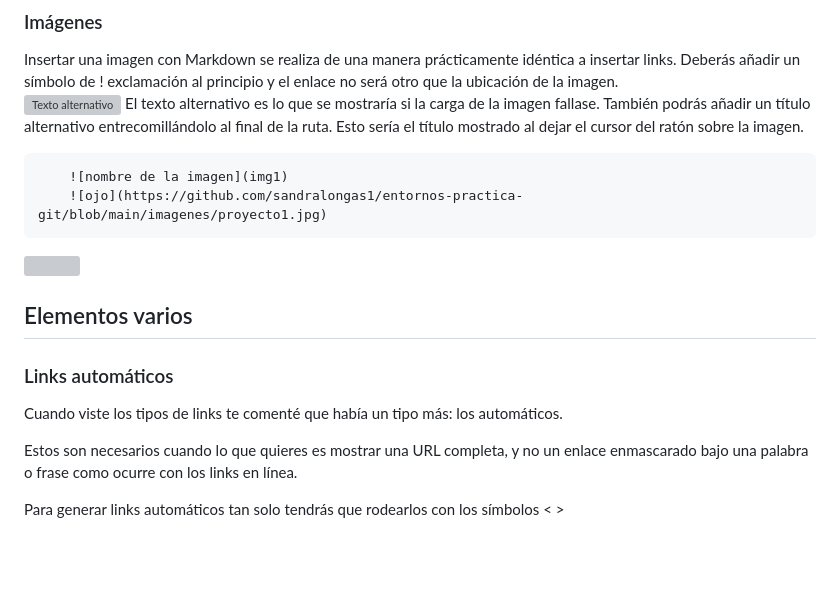
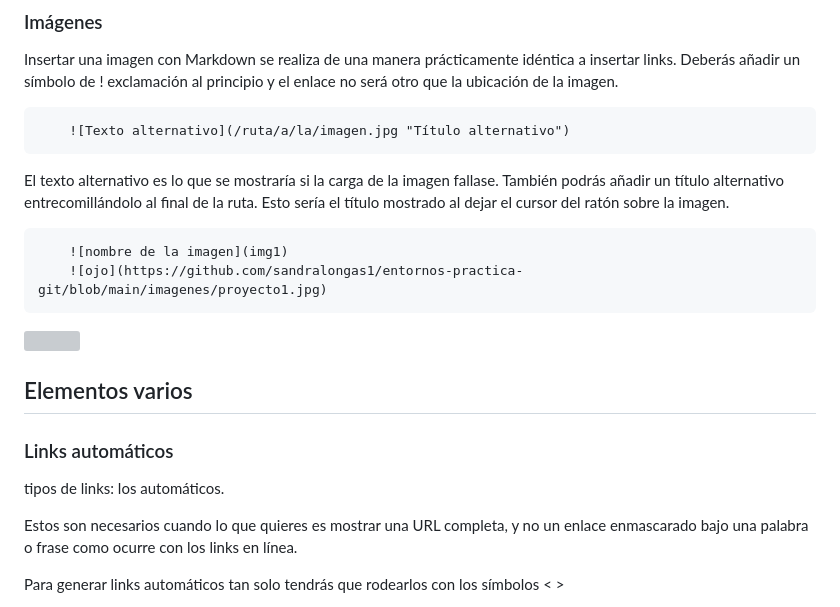
Before and after one commit to sandralongas1/entornos-practica-git, a Markdown page: demo-markdown.md, the part around the change. Drawn GitHub-style; blank space fills up the shorter version; grey boxes are pictures that could not be loaded.

```diff
--- a/demo-markdown.md
+++ b/demo-markdown.md
@@ -192,6 +192,7 @@ La otra manera de añadir código en Markdown es comenzar el párrafo con cuatro
 ### Imágenes
 Insertar una imagen con Markdown se realiza de una manera prácticamente idéntica a insertar links.
 Deberás añadir un símbolo de ! exclamación al principio y el enlace no será otro que la ubicación de la imagen.
+
         ![Texto alternativo](/ruta/a/la/imagen.jpg "Título alternativo")
 El texto alternativo es lo que se mostraría si la carga de la imagen fallase.
 También podrás añadir un título alternativo entrecomillándolo al final de la ruta. Esto sería el título mostrado al dejar el cursor del ratón sobre la imagen.
@@ -203,7 +204,7 @@ También podrás añadir un título alternativo entrecomillándolo al final de l
 
 ## Elementos varios
 ### Links automáticos
-Cuando viste los tipos de links te comenté que había un tipo más: los automáticos.
+tipos de links: los automáticos.
 
 Estos son necesarios cuando lo que quieres es mostrar una URL completa, y no un enlace enmascarado bajo una palabra o frase como ocurre con los links en línea.
 
```
